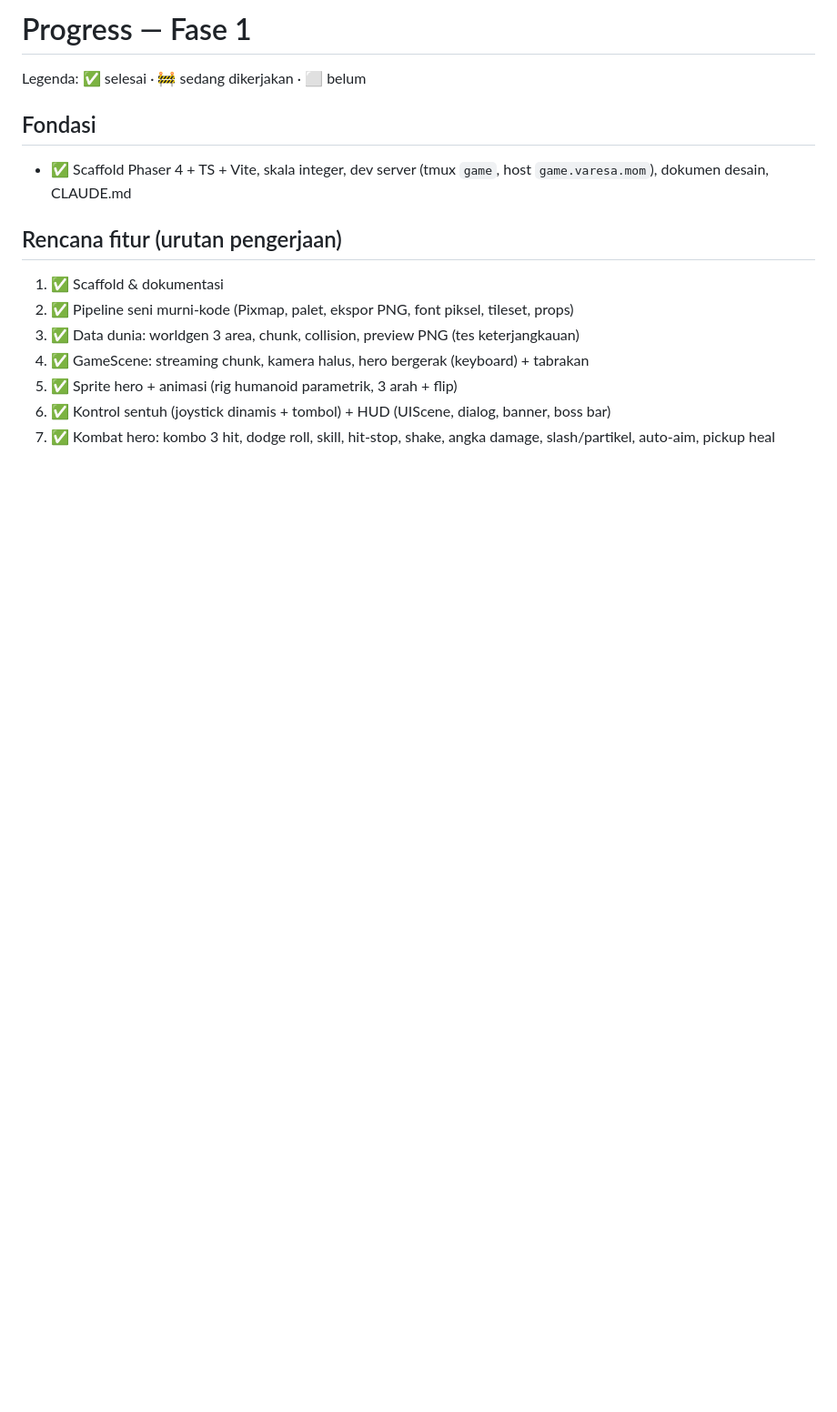
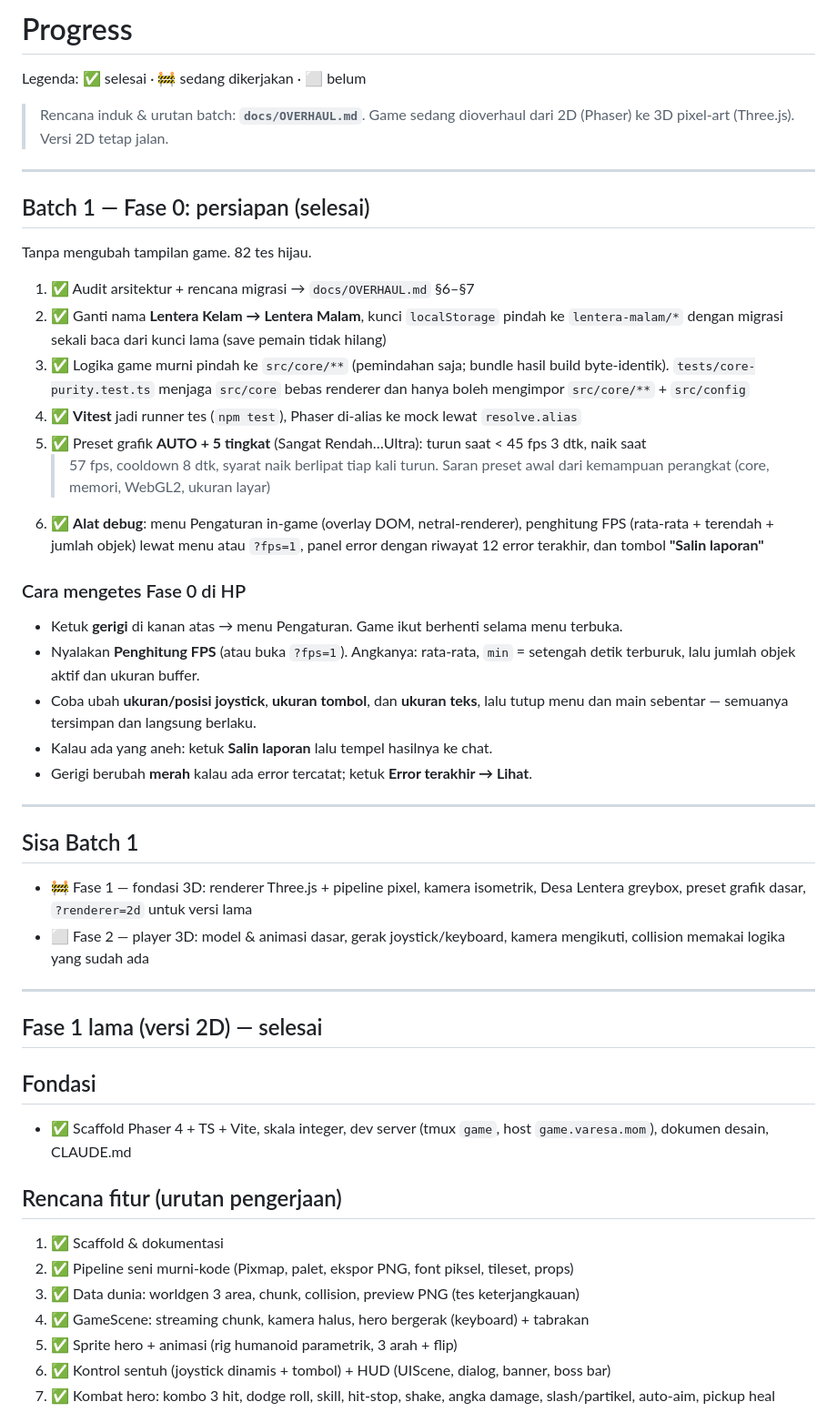
Before and after one commit to ManzzyGacor/Gtku, a Markdown page: docs/PROGRESS.md, the part around the change. Shown at 91% size. Drawn GitHub-style; blank space fills up the shorter version.

Commit message:
docs/PROGRESS.md: catat Fase 0 selesai + cara mengetesnya di HP
Co-Authored-By: Claude Opus 5 <noreply@anthropic.com>

```diff
--- a/docs/PROGRESS.md
+++ b/docs/PROGRESS.md
@@ -1,6 +1,52 @@
-# Progress — Fase 1
+# Progress
 
 Legenda: ✅ selesai · 🚧 sedang dikerjakan · ⬜ belum
+
+> Rencana induk & urutan batch: **`docs/OVERHAUL.md`**.
+> Game sedang dioverhaul dari 2D (Phaser) ke 3D pixel-art (Three.js). Versi 2D tetap jalan.
+
+---
+
+## Batch 1 — Fase 0: persiapan (selesai)
+
+Tanpa mengubah tampilan game. 82 tes hijau.
+
+1. ✅ Audit arsitektur + rencana migrasi → `docs/OVERHAUL.md` §6–§7
+2. ✅ Ganti nama **Lentera Kelam → Lentera Malam**, kunci `localStorage` pindah ke
+   `lentera-malam/*` dengan migrasi sekali baca dari kunci lama (save pemain tidak hilang)
+3. ✅ Logika game murni pindah ke `src/core/**` (pemindahan saja; bundle hasil build byte-identik).
+   `tests/core-purity.test.ts` menjaga `src/core` bebas renderer dan hanya boleh mengimpor
+   `src/core/**` + `src/config`
+4. ✅ **Vitest** jadi runner tes (`npm test`), Phaser di-alias ke mock lewat `resolve.alias`
+5. ✅ Preset grafik **AUTO + 5 tingkat** (Sangat Rendah…Ultra): turun saat < 45 fps 3 dtk, naik saat
+   > 57 fps, cooldown 8 dtk, syarat naik berlipat tiap kali turun. Saran preset awal dari kemampuan
+   perangkat (core, memori, WebGL2, ukuran layar)
+6. ✅ **Alat debug**: menu Pengaturan in-game (overlay DOM, netral-renderer), penghitung FPS
+   (rata-rata + terendah + jumlah objek) lewat menu atau `?fps=1`, panel error dengan riwayat
+   12 error terakhir, dan tombol **"Salin laporan"**
+
+### Cara mengetes Fase 0 di HP
+
+- Ketuk **gerigi** di kanan atas → menu Pengaturan. Game ikut berhenti selama menu terbuka.
+- Nyalakan **Penghitung FPS** (atau buka `?fps=1`). Angkanya: rata-rata, `min` = setengah detik
+  terburuk, lalu jumlah objek aktif dan ukuran buffer.
+- Coba ubah **ukuran/posisi joystick**, **ukuran tombol**, dan **ukuran teks**, lalu tutup menu
+  dan main sebentar — semuanya tersimpan dan langsung berlaku.
+- Kalau ada yang aneh: ketuk **Salin laporan** lalu tempel hasilnya ke chat.
+- Gerigi berubah **merah** kalau ada error tercatat; ketuk **Error terakhir → Lihat**.
+
+---
+
+## Sisa Batch 1
+
+- 🚧 Fase 1 — fondasi 3D: renderer Three.js + pipeline pixel, kamera isometrik, Desa Lentera
+  greybox, preset grafik dasar, `?renderer=2d` untuk versi lama
+- ⬜ Fase 2 — player 3D: model & animasi dasar, gerak joystick/keyboard, kamera mengikuti,
+  collision memakai logika yang sudah ada
+
+---
+
+## Fase 1 lama (versi 2D) — selesai
 
 ## Fondasi
 - ✅ Scaffold Phaser 4 + TS + Vite, skala integer, dev server (tmux `game`, host `game.varesa.mom`), dokumen desain, CLAUDE.md
```
